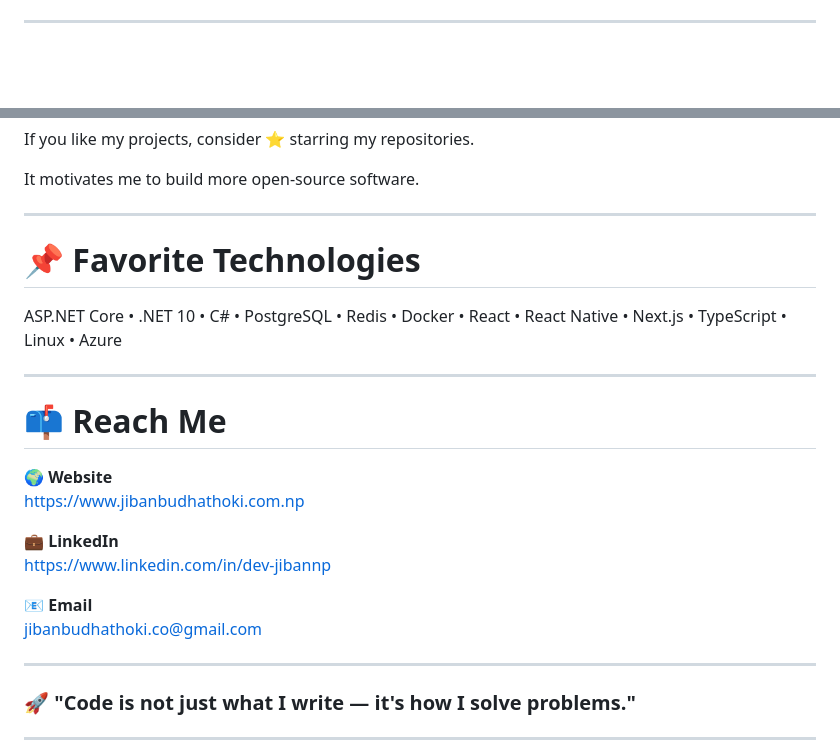
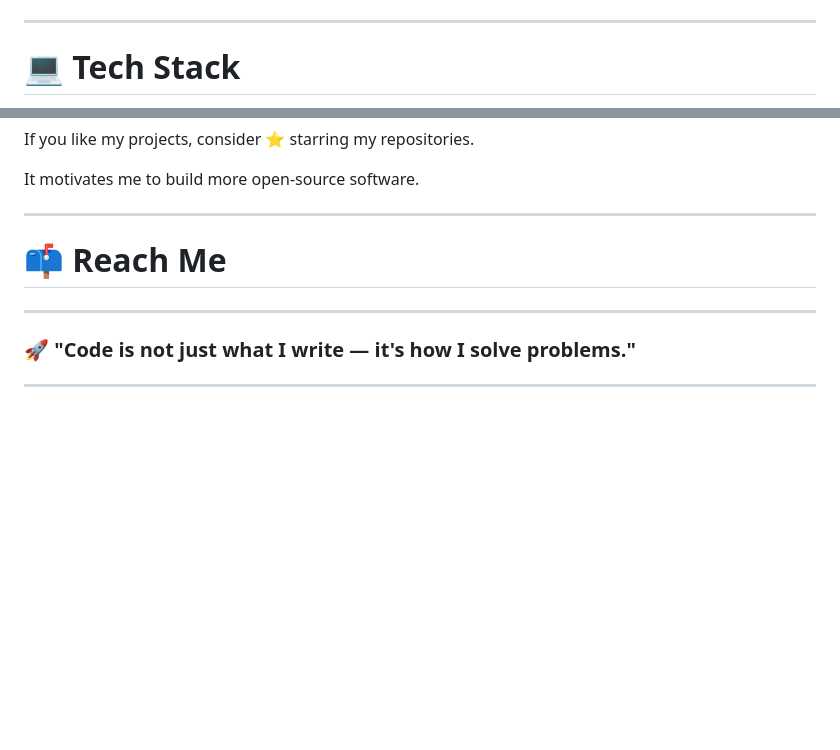
Before and after one commit to jibanbudhathoki/jibanbudhathoki, a Markdown page: README.md, 2 parts joined by grey strips. Rendered like a GitHub page; blank space fills up the shorter version.

```diff
--- a/README.md
+++ b/README.md
@@ -123,4 +77,5 @@ I enjoy building scalable backend systems, REST APIs, cloud-ready applications,
 ---
 
 
+# 💻 Tech Stack
 
@@ -205,30 +208,9 @@ It motivates me to build more open-source software.
 
 ---
 
-# 📌 Favorite Technologies
-
-<p align="center">
-
-ASP.NET Core • .NET 10 • C# • PostgreSQL • Redis • Docker • React • React Native • Next.js • TypeScript • Linux • Azure
-
-</p>
-
----
 
 # 📫 Reach Me
 
-<p align="center">
-
-🌍 **Website**
-https://www.jibanbudhathoki.com.np
-
-💼 **LinkedIn**
-https://www.linkedin.com/in/dev-jibannp
-
-📧 **Email**
-jibanbudhathoki.co@gmail.com
-
-</p>
 
 ---
 
```
Also changed, not shown: other parts of README.md (+73 -71 lines).
